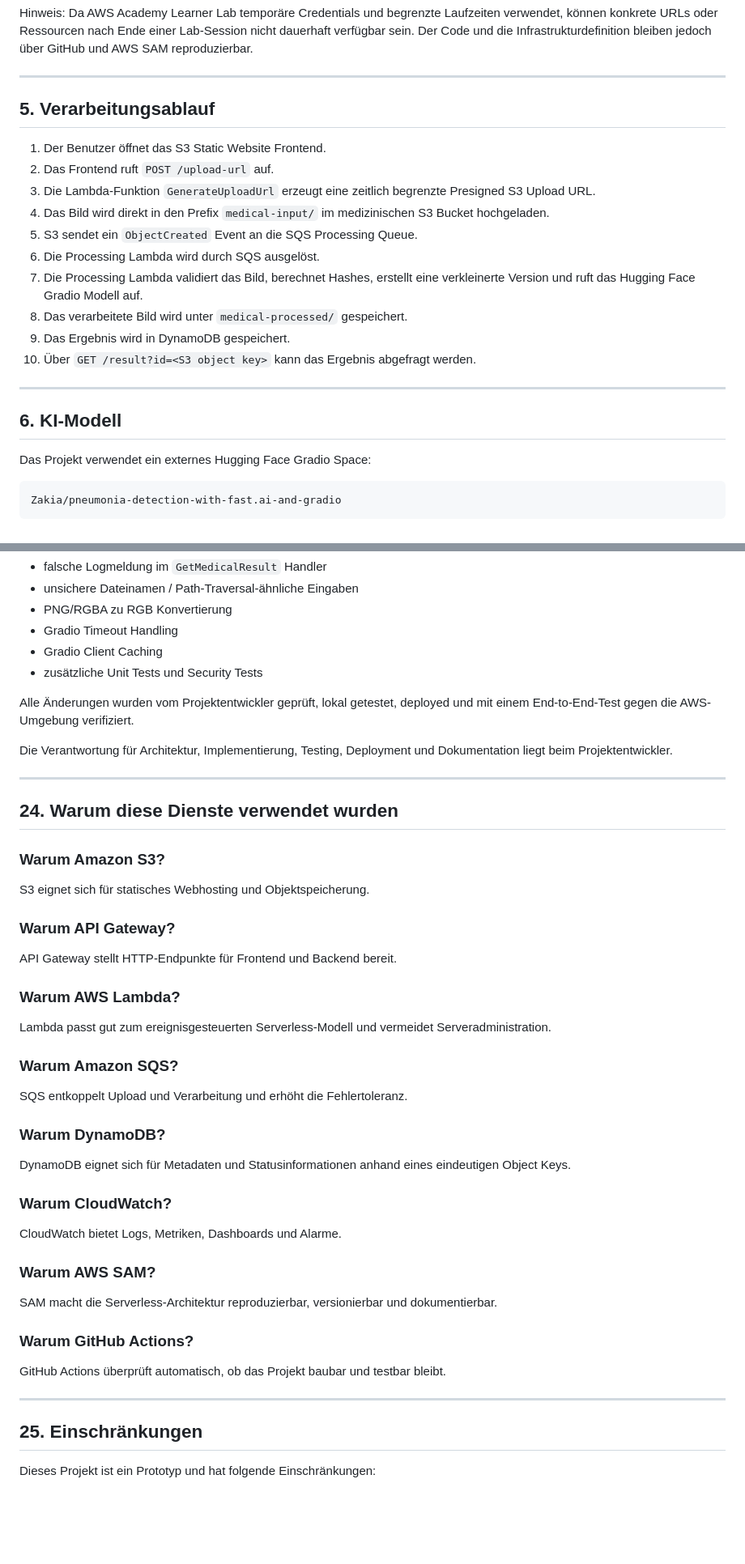
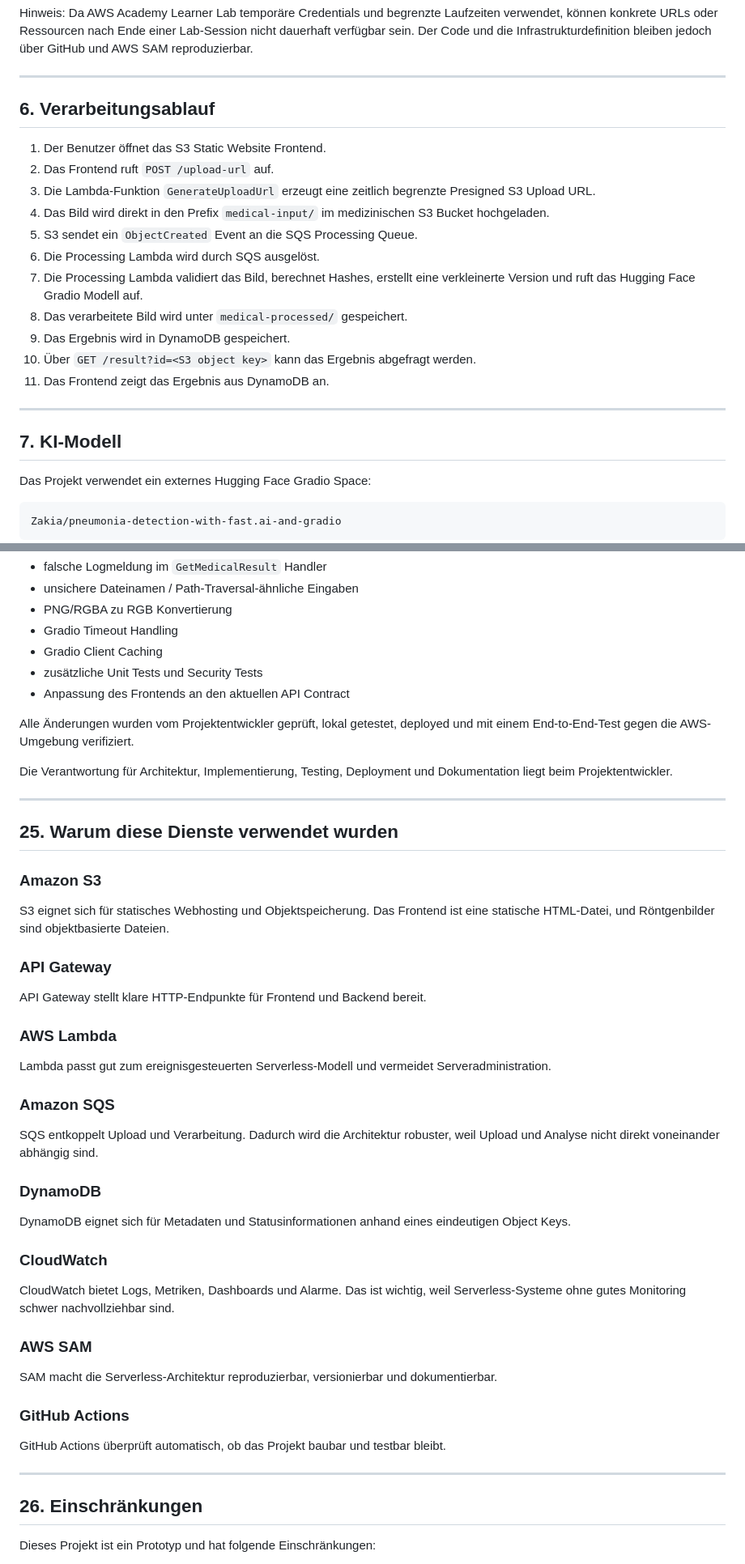
Before and after one commit to meselekgkp-ui/medscan-ai-cloud-iac, a Markdown page: README.md, 2 parts joined by grey strips. Shown at 81% size. Drawn GitHub-style; blank space fills up the shorter version.

Commit message:
Update README and frontend deployment documentation

```diff
--- a/README.md
+++ b/README.md
@@ -176,7 +212,7 @@ Hinweis: Da AWS Academy Learner Lab temporäre Credentials und begrenzte Laufzei
 
 ---
 
-## 5. Verarbeitungsablauf
+## 6. Verarbeitungsablauf
 
 1. Der Benutzer öffnet das S3 Static Website Frontend.
 2. Das Frontend ruft `POST /upload-url` auf.
@@ -188,10 +224,11 @@ Hinweis: Da AWS Academy Learner Lab temporäre Credentials und begrenzte Laufzei
 8. Das verarbeitete Bild wird unter `medical-processed/` gespeichert.
 9. Das Ergebnis wird in DynamoDB gespeichert.
 10. Über `GET /result?id=<S3 object key>` kann das Ergebnis abgefragt werden.
+11. Das Frontend zeigt das Ergebnis aus DynamoDB an.
 
 ---
 
-## 6. KI-Modell
+## 7. KI-Modell
 
 Das Projekt verwendet ein externes Hugging Face Gradio Space:
 
@@ -1008,6 +1101,7 @@ Beispiele für durch Review identifizierte und anschließend geprüfte Verbesser
 - Gradio Timeout Handling
 - Gradio Client Caching
 - zusätzliche Unit Tests und Security Tests
+- Anpassung des Frontends an den aktuellen API Contract
 
 Alle Änderungen wurden vom Projektentwickler geprüft, lokal getestet, deployed und mit einem End-to-End-Test gegen die AWS-Umgebung verifiziert.
 
@@ -1015,43 +1109,43 @@ Die Verantwortung für Architektur, Implementierung, Testing, Deployment und Dok
 
 ---
 
-## 24. Warum diese Dienste verwendet wurden
+## 25. Warum diese Dienste verwendet wurden
 
-### Warum Amazon S3?
+### Amazon S3
 
-S3 eignet sich für statisches Webhosting und Objektspeicherung.
+S3 eignet sich für statisches Webhosting und Objektspeicherung. Das Frontend ist eine statische HTML-Datei, und Röntgenbilder sind objektbasierte Dateien.
 
-### Warum API Gateway?
+### API Gateway
 
-API Gateway stellt HTTP-Endpunkte für Frontend und Backend bereit.
+API Gateway stellt klare HTTP-Endpunkte für Frontend und Backend bereit.
 
-### Warum AWS Lambda?
+### AWS Lambda
 
 Lambda passt gut zum ereignisgesteuerten Serverless-Modell und vermeidet Serveradministration.
 
-### Warum Amazon SQS?
+### Amazon SQS
 
-SQS entkoppelt Upload und Verarbeitung und erhöht die Fehlertoleranz.
+SQS entkoppelt Upload und Verarbeitung. Dadurch wird die Architektur robuster, weil Upload und Analyse nicht direkt voneinander abhängig sind.
 
-### Warum DynamoDB?
+### DynamoDB
 
 DynamoDB eignet sich für Metadaten und Statusinformationen anhand eines eindeutigen Object Keys.
 
-### Warum CloudWatch?
+### CloudWatch
 
-CloudWatch bietet Logs, Metriken, Dashboards und Alarme.
+CloudWatch bietet Logs, Metriken, Dashboards und Alarme. Das ist wichtig, weil Serverless-Systeme ohne gutes Monitoring schwer nachvollziehbar sind.
 
-### Warum AWS SAM?
+### AWS SAM
 
 SAM macht die Serverless-Architektur reproduzierbar, versionierbar und dokumentierbar.
 
-### Warum GitHub Actions?
+### GitHub Actions
 
 GitHub Actions überprüft automatisch, ob das Projekt baubar und testbar bleibt.
 
 ---
 
-## 25. Einschränkungen
+## 26. Einschränkungen
 
 Dieses Projekt ist ein Prototyp und hat folgende Einschränkungen:
 
```
Also changed, not shown: other parts of README.md (+160 -66 lines).
